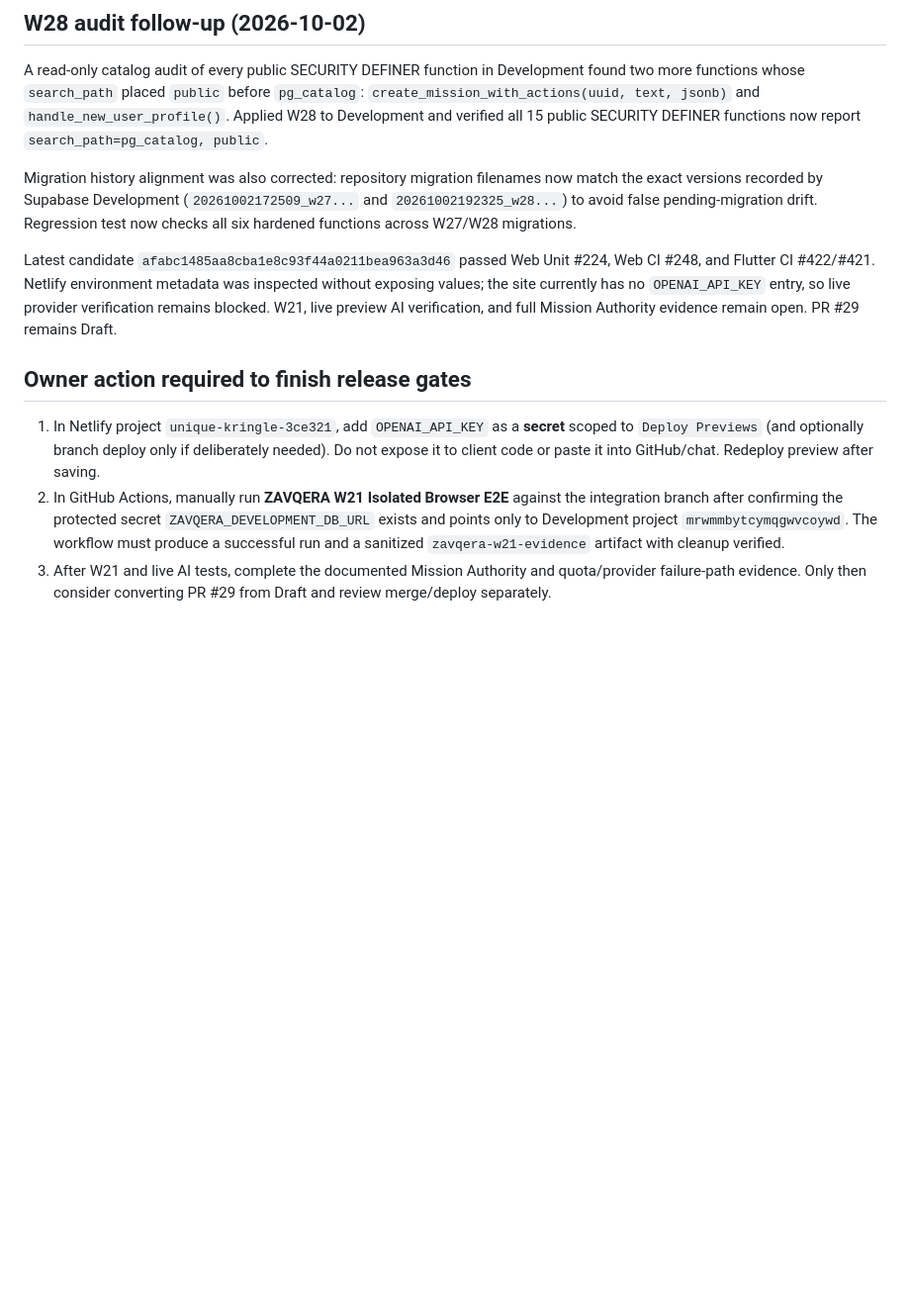
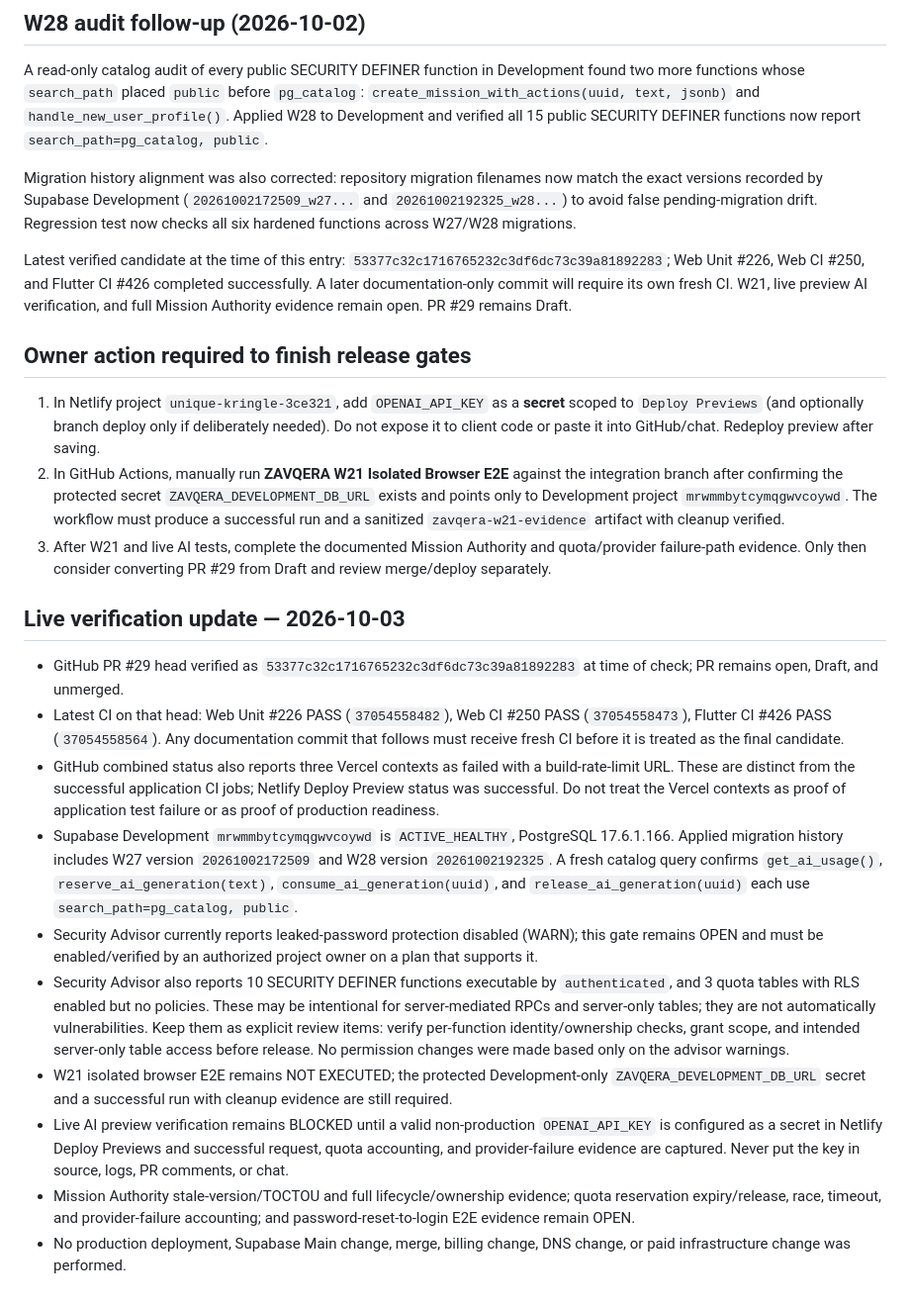
Before and after one commit to abdalrhmanata-gif/Nexo, a Markdown page: docs/ZAVQERA_LAUNCH_GATES_STATUS.md, the part around the change. Shown at 99% size. Drawn GitHub-style; blank space fills up the shorter version.

Commit message:
docs: record 2026-10-03 launch gate verification

```diff
--- a/docs/ZAVQERA_LAUNCH_GATES_STATUS.md
+++ b/docs/ZAVQERA_LAUNCH_GATES_STATUS.md
@@ -74,7 +74,7 @@ A read-only catalog audit of every public SECURITY DEFINER function in Developme
 
 Migration history alignment was also corrected: repository migration filenames now match the exact versions recorded by Supabase Development (`20261002172509_w27...` and `20261002192325_w28...`) to avoid false pending-migration drift. Regression test now checks all six hardened functions across W27/W28 migrations.
 
-Latest candidate `afabc1485aa8cba1e8c93f44a0211bea963a3d46` passed Web Unit #224, Web CI #248, and Flutter CI #422/#421. Netlify environment metadata was inspected without exposing values; the site currently has no `OPENAI_API_KEY` entry, so live provider verification remains blocked. W21, live preview AI verification, and full Mission Authority evidence remain open. PR #29 remains Draft.
+Latest verified candidate at the time of this entry: `53377c32c1716765232c3df6dc73c39a81892283`; Web Unit #226, Web CI #250, and Flutter CI #426 completed successfully. A later documentation-only commit will require its own fresh CI. W21, live preview AI verification, and full Mission Authority evidence remain open. PR #29 remains Draft.
 
 
 ## Owner action required to finish release gates
@@ -82,3 +82,17 @@ Latest candidate `afabc1485aa8cba1e8c93f44a0211bea963a3d46` passed Web Unit #224
 1. In Netlify project `unique-kringle-3ce321`, add `OPENAI_API_KEY` as a **secret** scoped to `Deploy Previews` (and optionally branch deploy only if deliberately needed). Do not expose it to client code or paste it into GitHub/chat. Redeploy preview after saving.
 2. In GitHub Actions, manually run **ZAVQERA W21 Isolated Browser E2E** against the integration branch after confirming the protected secret `ZAVQERA_DEVELOPMENT_DB_URL` exists and points only to Development project `mrwmmbytcymqgwvcoywd`. The workflow must produce a successful run and a sanitized `zavqera-w21-evidence` artifact with cleanup verified.
 3. After W21 and live AI tests, complete the documented Mission Authority and quota/provider failure-path evidence. Only then consider converting PR #29 from Draft and review merge/deploy separately.
+
+
+## Live verification update — 2026-10-03
+
+- GitHub PR #29 head verified as `53377c32c1716765232c3df6dc73c39a81892283` at time of check; PR remains open, Draft, and unmerged.
+- Latest CI on that head: Web Unit #226 PASS (`37054558482`), Web CI #250 PASS (`37054558473`), Flutter CI #426 PASS (`37054558564`). Any documentation commit that follows must receive fresh CI before it is treated as the final candidate.
+- GitHub combined status also reports three Vercel contexts as failed with a build-rate-limit URL. These are distinct from the successful application CI jobs; Netlify Deploy Preview status was successful. Do not treat the Vercel contexts as proof of application test failure or as proof of production readiness.
+- Supabase Development `mrwmmbytcymqgwvcoywd` is `ACTIVE_HEALTHY`, PostgreSQL 17.6.1.166. Applied migration history includes W27 version `20261002172509` and W28 version `20261002192325`. A fresh catalog query confirms `get_ai_usage()`, `reserve_ai_generation(text)`, `consume_ai_generation(uuid)`, and `release_ai_generation(uuid)` each use `search_path=pg_catalog, public`.
+- Security Advisor currently reports leaked-password protection disabled (WARN); this gate remains OPEN and must be enabled/verified by an authorized project owner on a plan that supports it.
+- Security Advisor also reports 10 SECURITY DEFINER functions executable by `authenticated`, and 3 quota tables with RLS enabled but no policies. These may be intentional for server-mediated RPCs and server-only tables; they are not automatically vulnerabilities. Keep them as explicit review items: verify per-function identity/ownership checks, grant scope, and intended server-only table access before release. No permission changes were made based only on the advisor warnings.
+- W21 isolated browser E2E remains NOT EXECUTED; the protected Development-only `ZAVQERA_DEVELOPMENT_DB_URL` secret and a successful run with cleanup evidence are still required.
+- Live AI preview verification remains BLOCKED until a valid non-production `OPENAI_API_KEY` is configured as a secret in Netlify Deploy Previews and successful request, quota accounting, and provider-failure evidence are captured. Never put the key in source, logs, PR comments, or chat.
+- Mission Authority stale-version/TOCTOU and full lifecycle/ownership evidence; quota reservation expiry/release, race, timeout, and provider-failure accounting; and password-reset-to-login E2E evidence remain OPEN.
+- No production deployment, Supabase Main change, merge, billing change, DNS change, or paid infrastructure change was performed.
```
